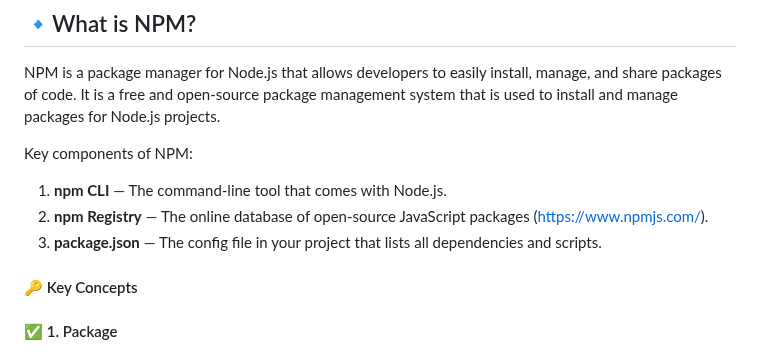
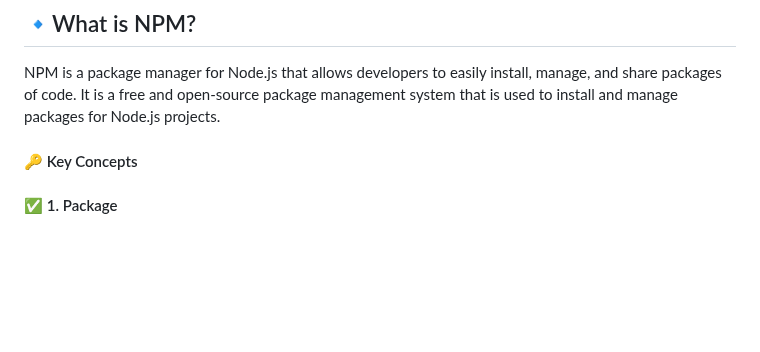
Before and after one commit to shagar619/NodeJS---ExpressJS, a Markdown page: README.md, the part around one of its changes. GitHub-like rendering; blank space fills up the shorter version.

```diff
--- a/README.md
+++ b/README.md
@@ -115,12 +115,6 @@ Here are some reasons why NodeJS is preferred:
 ## 🔹What is NPM?
 
 NPM is a package manager for Node.js that allows developers to easily install, manage, and share packages of code. It is a free and open-source package management system that is used to install and manage packages for Node.js projects.
-
-Key components of NPM:
-
-1. **npm CLI** — The command-line tool that comes with Node.js.
-2. **npm Registry** — The online database of open-source JavaScript packages (https://www.npmjs.com/).
-3. **package.json** — The config file in your project that lists all dependencies and scripts.
 
 #### 🔑 Key Concepts
 
```
Also changed, not shown: other parts of README.md (+4 -70 lines).
